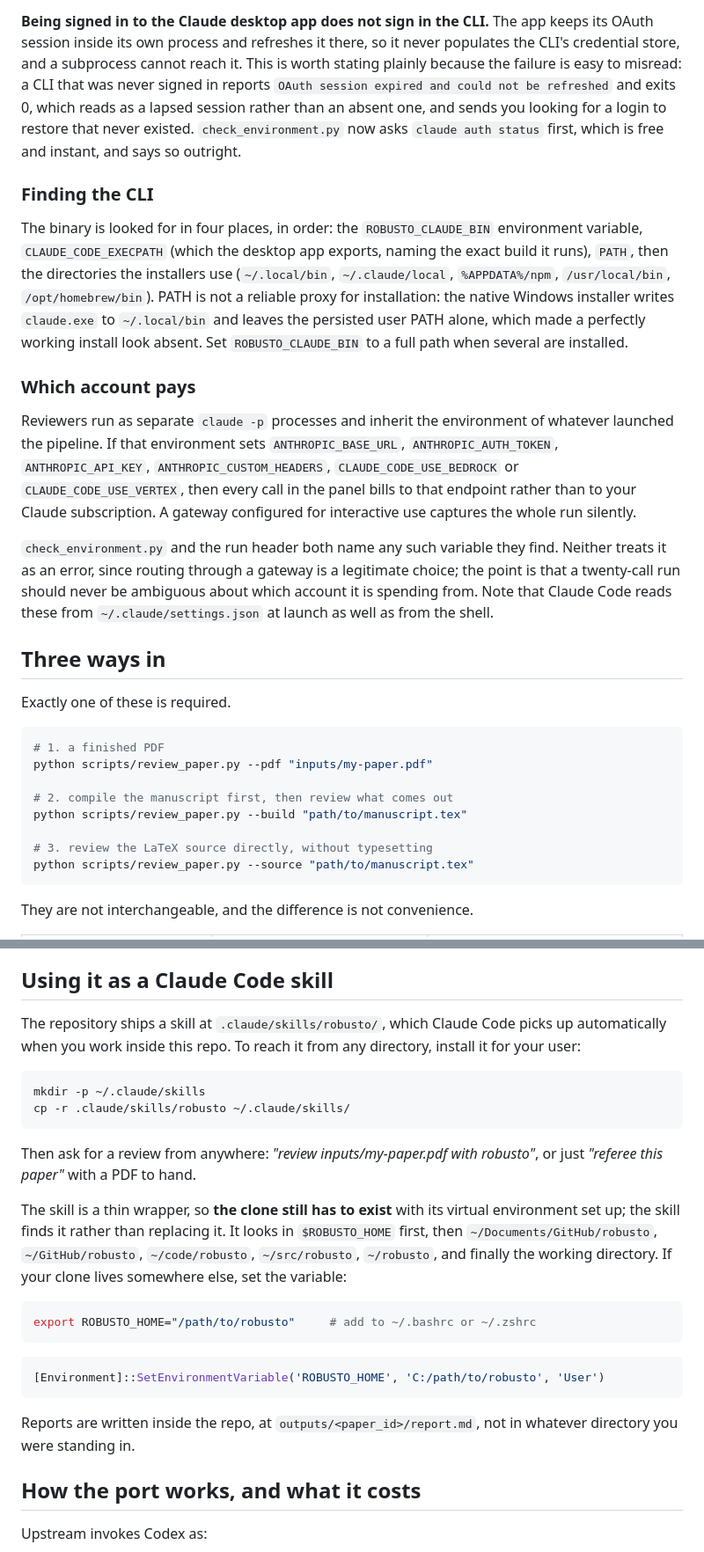
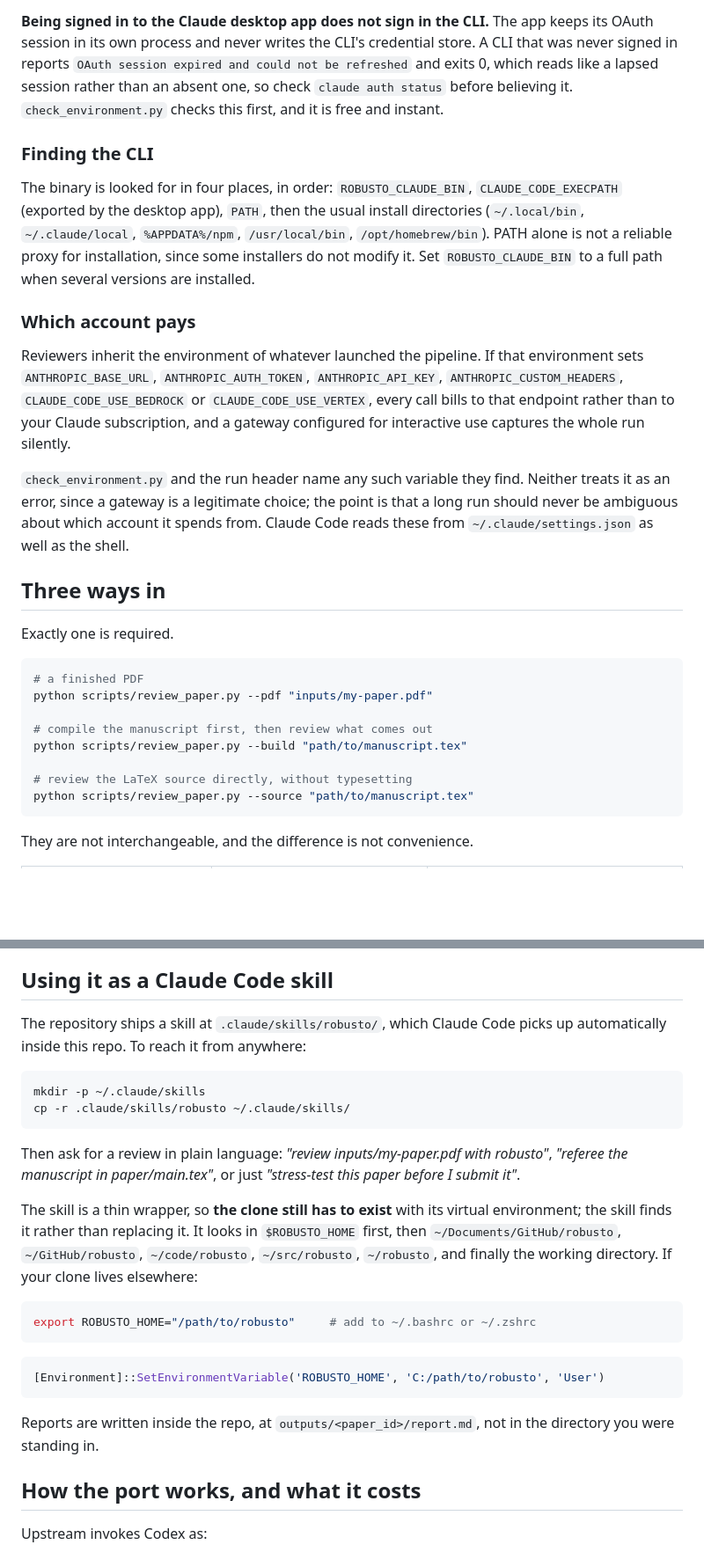
Before and after one commit to de-barros/robusto, a Markdown page: README.md, 2 parts joined by grey strips. Shown at 88% size. Drawn GitHub-style; blank space fills up the shorter version.

````diff
--- a/README.md
+++ b/README.md
@@ -90,52 +84,47 @@ should report `loggedIn: true`.
 
 **Being signed in to the Claude desktop app does not sign in the CLI.** The app
-keeps its OAuth session inside its own process and refreshes it there, so it
-never populates the CLI's credential store, and a subprocess cannot reach it.
-This is worth stating plainly because the failure is easy to misread: a CLI that
-was never signed in reports `OAuth session expired and could not be refreshed`
-and exits 0, which reads as a lapsed session rather than an absent one, and
-sends you looking for a login to restore that never existed. `check_environment.py`
-now asks `claude auth status` first, which is free and instant, and says so
-outright.
+keeps its OAuth session in its own process and never writes the CLI's
+credential store. A CLI that was never signed in reports `OAuth session expired
+and could not be refreshed` and exits 0, which reads like a lapsed session
+rather than an absent one, so check `claude auth status` before believing it.
+`check_environment.py` checks this first, and it is free and instant.
 
 ### Finding the CLI
 
-The binary is looked for in four places, in order: the `ROBUSTO_CLAUDE_BIN`
-environment variable, `CLAUDE_CODE_EXECPATH` (which the desktop app exports,
-naming the exact build it runs), `PATH`, then the directories the installers use
-(`~/.local/bin`, `~/.claude/local`, `%APPDATA%/npm`, `/usr/local/bin`,
-`/opt/homebrew/bin`). PATH is not a reliable proxy for installation: the native
-Windows installer writes `claude.exe` to `~/.local/bin` and leaves the persisted
-user PATH alone, which made a perfectly working install look absent. Set
-`ROBUSTO_CLAUDE_BIN` to a full path when several are installed.
+The binary is looked for in four places, in order: `ROBUSTO_CLAUDE_BIN`,
+`CLAUDE_CODE_EXECPATH` (exported by the desktop app), `PATH`, then the usual
+install directories (`~/.local/bin`, `~/.claude/local`, `%APPDATA%/npm`,
+`/usr/local/bin`, `/opt/homebrew/bin`). PATH alone is not a reliable proxy for
+installation, since some installers do not modify it. Set `ROBUSTO_CLAUDE_BIN`
+to a full path when several versions are installed.
 
 ### Which account pays
 
-Reviewers run as separate `claude -p` processes and inherit the environment of
-whatever launched the pipeline. If that environment sets `ANTHROPIC_BASE_URL`,
-`ANTHROPIC_AUTH_TOKEN`, `ANTHROPIC_API_KEY`, `ANTHROPIC_CUSTOM_HEADERS`,
-`CLAUDE_CODE_USE_BEDROCK` or `CLAUDE_CODE_USE_VERTEX`, then every call in the
-panel bills to that endpoint rather than to your Claude subscription. A gateway
-configured for interactive use captures the whole run silently.
+Reviewers inherit the environment of whatever launched the pipeline. If that
+environment sets `ANTHROPIC_BASE_URL`, `ANTHROPIC_AUTH_TOKEN`,
+`ANTHROPIC_API_KEY`, `ANTHROPIC_CUSTOM_HEADERS`, `CLAUDE_CODE_USE_BEDROCK` or
+`CLAUDE_CODE_USE_VERTEX`, every call bills to that endpoint rather than to your
+Claude subscription, and a gateway configured for interactive use captures the
+whole run silently.
 
-`check_environment.py` and the run header both name any such variable they find.
-Neither treats it as an error, since routing through a gateway is a legitimate
-choice; the point is that a twenty-call run should never be ambiguous about
-which account it is spending from. Note that Claude Code reads these from
-`~/.claude/settings.json` at launch as well as from the shell.
+`check_environment.py` and the run header name any such variable they find.
+Neither treats it as an error, since a gateway is a legitimate choice; the point
+is that a long run should never be ambiguous about which account it spends
+from. Claude Code reads these from `~/.claude/settings.json` as well as the
+shell.
 
 ## Three ways in
 
-Exactly one of these is required.
+Exactly one is required.
 
 ```bash
-# 1. a finished PDF
+# a finished PDF
 python scripts/review_paper.py --pdf "inputs/my-paper.pdf"
 
-# 2. compile the manuscript first, then review what comes out
+# compile the manuscript first, then review what comes out
 python scripts/review_paper.py --build "path/to/manuscript.tex"
 
-# 3. review the LaTeX source directly, without typesetting
+# review the LaTeX source directly, without typesetting
 python scripts/review_paper.py --source "path/to/manuscript.tex"
 ```
 
@@ -244,22 +230,22 @@ selector runs again. The manifest records where a run stopped.
 ## Using it as a Claude Code skill
 
 The repository ships a skill at `.claude/skills/robusto/`, which Claude Code
-picks up automatically when you work inside this repo. To reach it from any
-directory, install it for your user:
+picks up automatically inside this repo. To reach it from anywhere:
 
 ```bash
 mkdir -p ~/.claude/skills
 cp -r .claude/skills/robusto ~/.claude/skills/
 ```
 
-Then ask for a review from anywhere: *"review inputs/my-paper.pdf with
-robusto"*, or just *"referee this paper"* with a PDF to hand.
+Then ask for a review in plain language: *"review inputs/my-paper.pdf with
+robusto"*, *"referee the manuscript in paper/main.tex"*, or just *"stress-test
+this paper before I submit it"*.
 
 The skill is a thin wrapper, so **the clone still has to exist** with its
-virtual environment set up; the skill finds it rather than replacing it. It
-looks in `$ROBUSTO_HOME` first, then `~/Documents/GitHub/robusto`,
-`~/GitHub/robusto`, `~/code/robusto`, `~/src/robusto`, `~/robusto`, and finally
-the working directory. If your clone lives somewhere else, set the variable:
+virtual environment; the skill finds it rather than replacing it. It looks in
+`$ROBUSTO_HOME` first, then `~/Documents/GitHub/robusto`, `~/GitHub/robusto`,
+`~/code/robusto`, `~/src/robusto`, `~/robusto`, and finally the working
+directory. If your clone lives elsewhere:
 
 ```bash
 export ROBUSTO_HOME="/path/to/robusto"     # add to ~/.bashrc or ~/.zshrc
@@ -270,7 +256,7 @@ export ROBUSTO_HOME="/path/to/robusto"     # add to ~/.bashrc or ~/.zshrc
 ```
 
 Reports are written inside the repo, at `outputs/<paper_id>/report.md`, not in
-whatever directory you were standing in.
+the directory you were standing in.
 
 ## How the port works, and what it costs
 
````
Also changed, not shown: other parts of README.md (+110 -127 lines), 1 other file.
